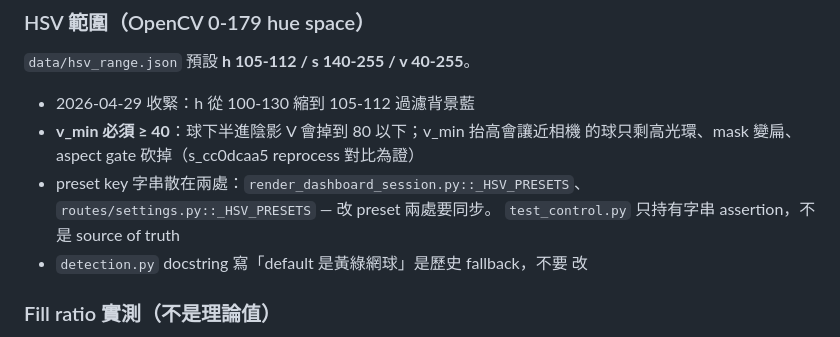
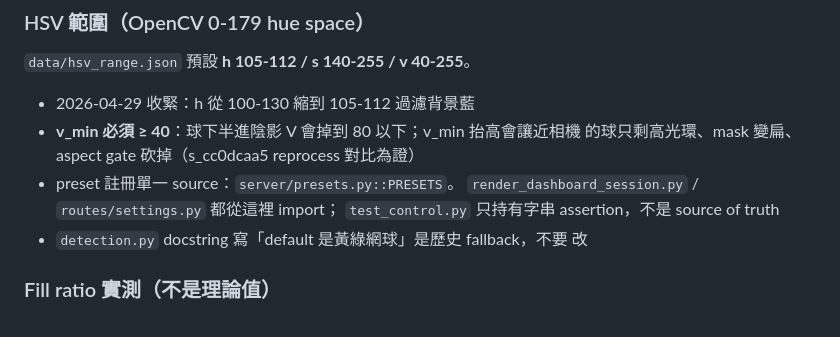
Before and after one commit to MaxChen228/ball_tracker_project, a Markdown page: CLAUDE.md, the part around the change. Rendered like a GitHub page.

Commit message:
docs: update CLAUDE.md HSV preset single-source-of-truth note
After main 8dce31a centralized HSV presets into server/presets.py,
CLAUDE.md still referenced the two-place duplication. Update to point
at presets.py as the single source.

Co-Authored-By: Claude Opus 4.7 (1M context) <noreply@anthropic.com>

```diff
--- a/CLAUDE.md
+++ b/CLAUDE.md
@@ -293,8 +293,8 @@ User goal：iOS live = production，server detection = oracle / debug。
 - 2026-04-29 收緊：h 從 100-130 縮到 105-112 過濾背景藍
 - **v_min 必須 ≥ 40**：球下半進陰影 V 會掉到 80 以下；v_min 抬高會讓近相機
   的球只剩高光環、mask 變扁、aspect gate 砍掉（s_cc0dcaa5 reprocess 對比為證）
-- preset key 字串散在兩處：`render_dashboard_session.py::_HSV_PRESETS`、
-  `routes/settings.py::_HSV_PRESETS` — 改 preset 兩處要同步。
+- preset 註冊單一 source：`server/presets.py::PRESETS`。
+  `render_dashboard_session.py` / `routes/settings.py` 都從這裡 import；
   `test_control.py` 只持有字串 assertion，不是 source of truth
 - `detection.py` docstring 寫「default 是黃綠網球」是歷史 fallback，不要
   改
```
